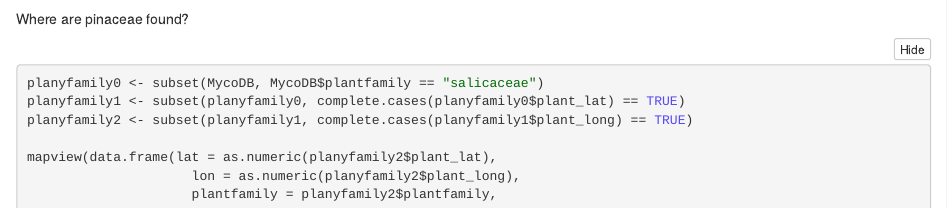
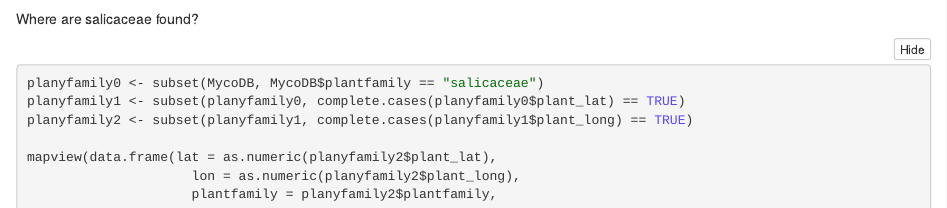
Before and after one commit to cmenefee/MycoDB, an R Markdown document (MycoDB_Page6.Rmd): the page in a window 1100 px wide, from 1790 px down. The pictures show the output file MycoDB_Page6.nb.html that the author committed with the source, opened offline.

Commit message:
Add files via upload

````diff
--- a/MycoDB_Page6.Rmd
+++ b/MycoDB_Page6.Rmd
@@ -63,7 +63,7 @@ mapview(data.frame(lat = as.numeric(planyfamily2$plant_lat),
                      xcol="lon", ycol="lat", grid = FALSE, crs = 4269)
 ```
 
-Where are pinaceae found?
+Where are salicaceae found?
 ```{r}
 planyfamily0 <- subset(MycoDB, MycoDB$plantfamily == "salicaceae")
 planyfamily1 <- subset(planyfamily0, complete.cases(planyfamily0$plant_lat) == TRUE)
````
Also changed, not shown: MycoDB_Page6.nb.html.
